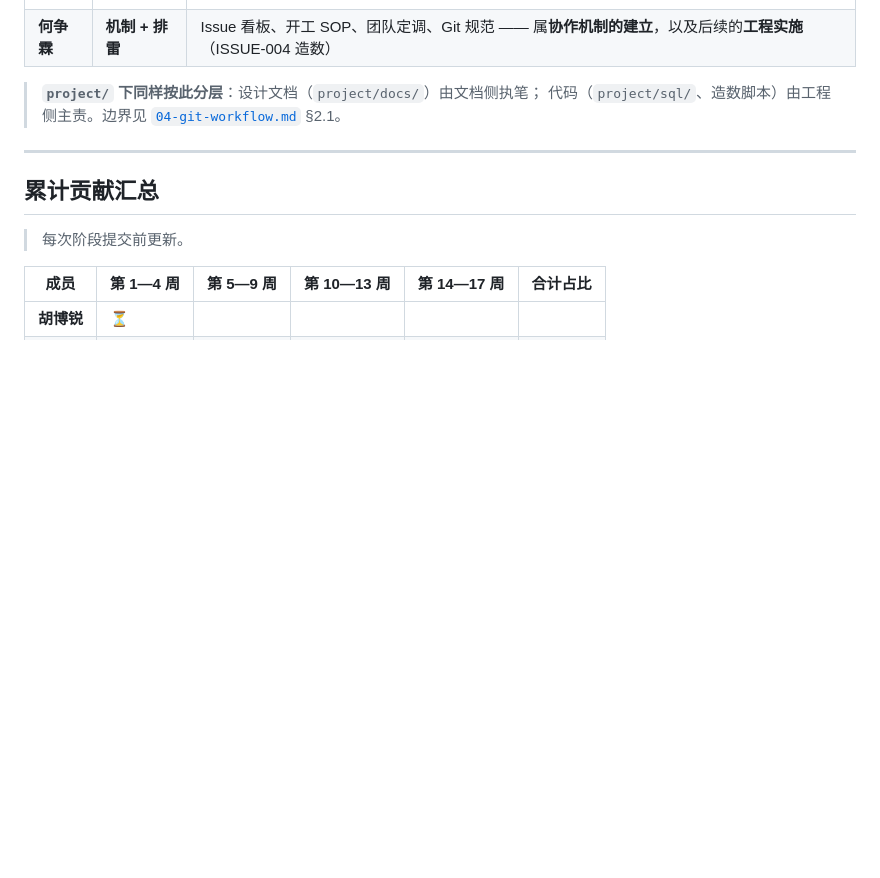
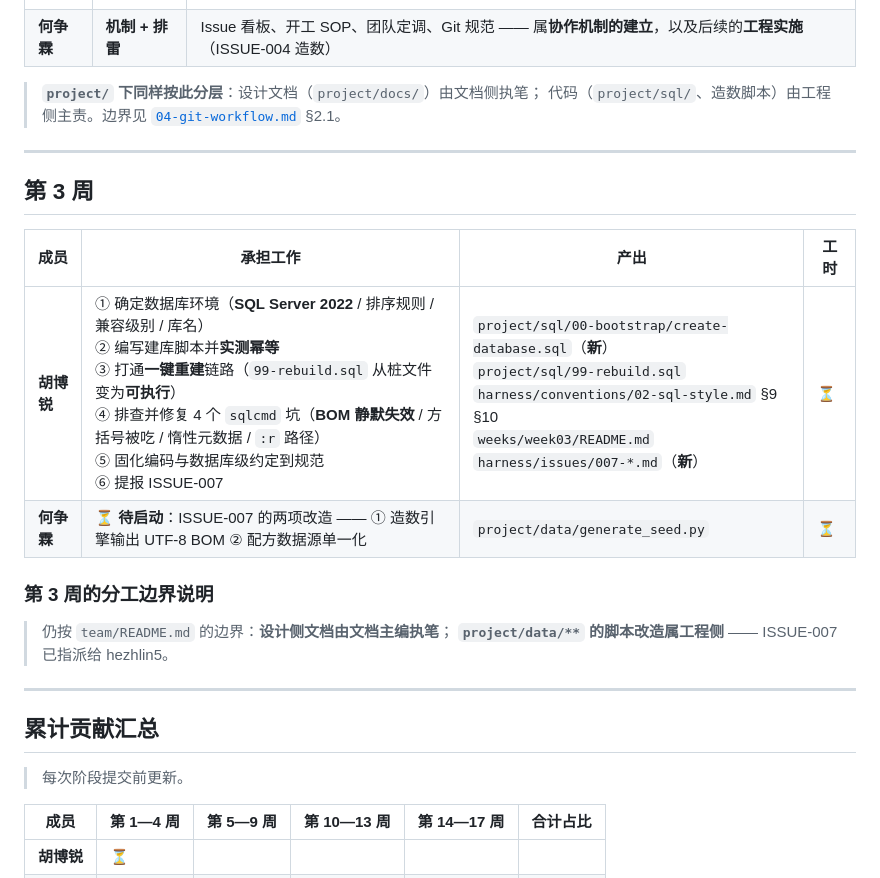
Before and after one commit to DiSod/milkteaShop2026forH, a Markdown page: harness/team/contributions.md, the part around the change. GitHub-like rendering; blank space fills up the shorter version.

```diff
--- a/harness/team/contributions.md
+++ b/harness/team/contributions.md
@@ -48,6 +48,20 @@
 
 ---
 
+## 第 3 周
+
+| 成员 | 承担工作 | 产出 | 工时 |
+|---|---|---|---|
+| **胡博锐** | ① 确定数据库环境（**SQL Server 2022** / 排序规则 / 兼容级别 / 库名）<br>② 编写建库脚本并**实测幂等**<br>③ 打通**一键重建**链路（`99-rebuild.sql` 从桩文件变为**可执行**）<br>④ 排查并修复 4 个 `sqlcmd` 坑（**BOM 静默失效** / 方括号被吃 / 惰性元数据 / `:r` 路径）<br>⑤ 固化编码与数据库级约定到规范<br>⑥ 提报 ISSUE-007 | `project/sql/00-bootstrap/create-database.sql`（**新**）<br>`project/sql/99-rebuild.sql`<br>`harness/conventions/02-sql-style.md` §9 §10<br>`weeks/week03/README.md`<br>`harness/issues/007-*.md`（**新**） | ⏳ |
+| **何争霖** | ⏳ **待启动**：ISSUE-007 的两项改造 —— ① 造数引擎输出 UTF-8 BOM ② 配方数据源单一化 | `project/data/generate_seed.py` | ⏳ |
+
+### 第 3 周的分工边界说明
+
+> 仍按 `team/README.md` 的边界：**设计侧文档由文档主编执笔**；
+> **`project/data/**` 的脚本改造属工程侧** —— ISSUE-007 已指派给 hezhlin5。
+
+---
+
 ## 累计贡献汇总
 
 > 每次阶段提交前更新。
```
Also changed, not shown: harness/issues/007-seed-generator-encoding-and-datasource.md (added, +118 -0 lines), harness/issues/README.md (+8 -4 lines).
